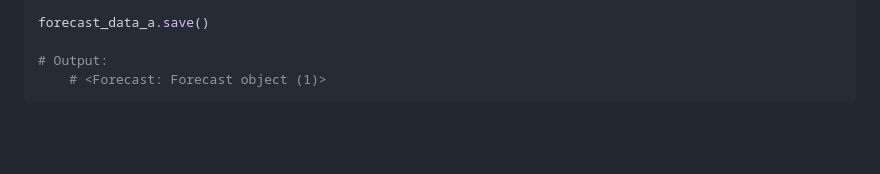
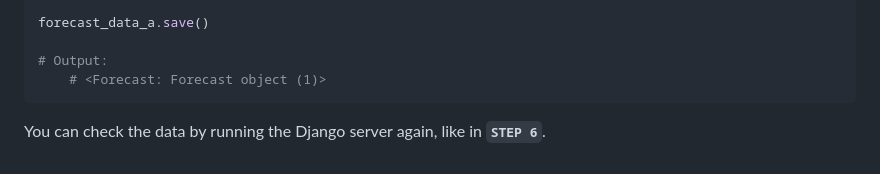
Before and after one commit to geekpnx/weather_webapp_api, a Markdown page: README.md, the part around one of its changes. Rendered like a GitHub page; blank space fills up the shorter version.

Commit message:
Added Samples to add data in README.md file. - Terence -

````diff
--- a/README.md
+++ b/README.md
@@ -219,3 +219,5 @@ forecast_data_a.save()
 # Output:
 	# <Forecast: Forecast object (1)>
 ```
+
+You can check the data by running the Django server again, like in **`STEP 6`**.
````
Also changed, not shown: other parts of README.md (+2 -2 lines).
